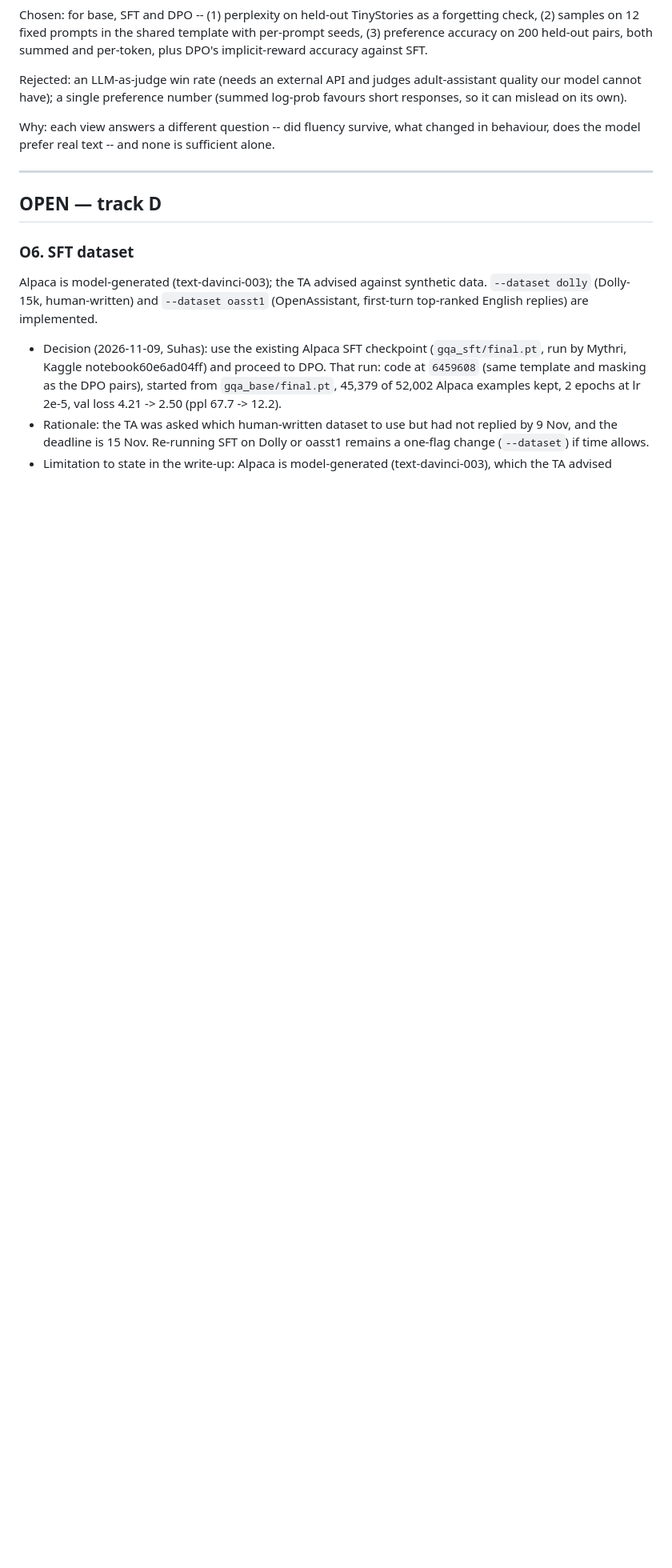
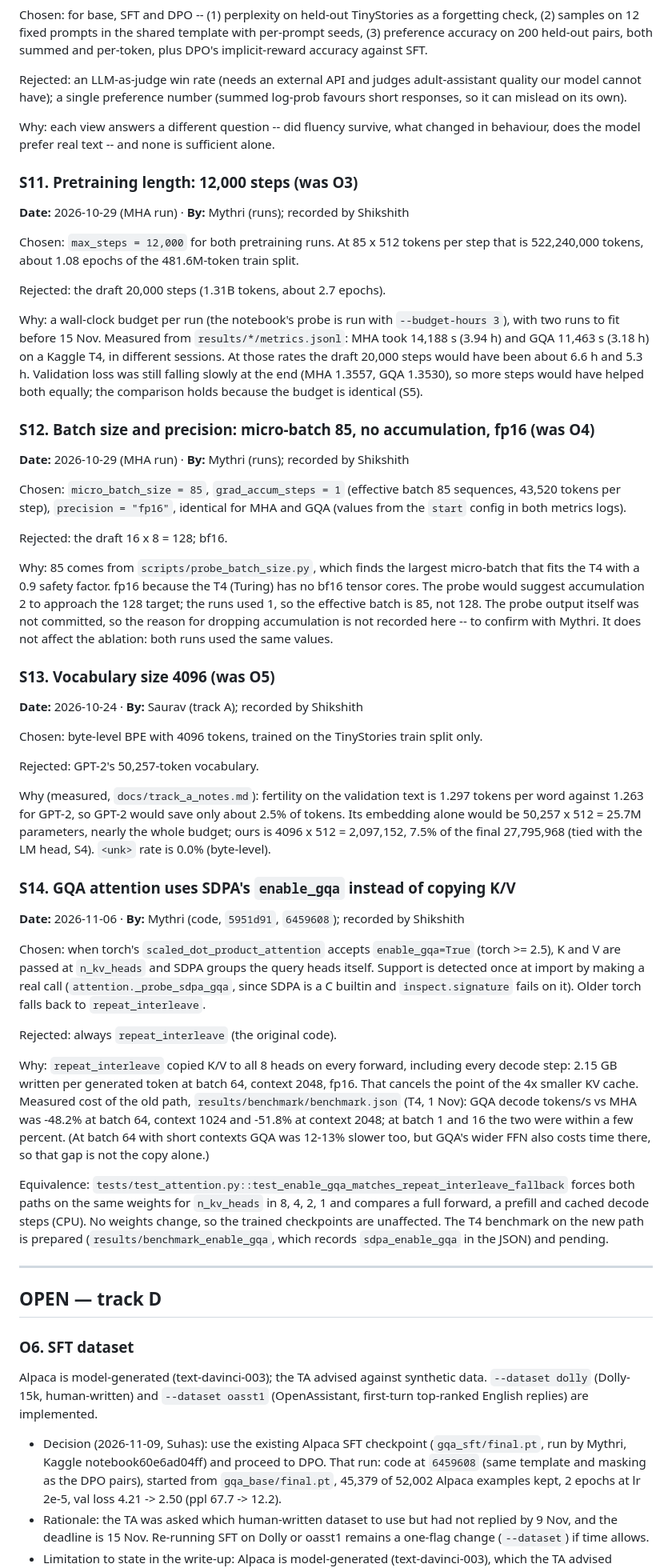
Before and after one commit to Shikshith05/AFML_miniproject, a Markdown page: docs/decisions.md, the part around one of its changes. Shown at 80% size. GitHub-like rendering; blank space fills up the shorter version.

Commit message:
docs(decisions): settle O3-O5 as S11-S13, add S14 (enable_gqa), O6 status
- S11 (was O3): 12,000 steps, 522M tokens, wall times from the logs
- S12 (was O4): micro-batch 85, accumulation 1, fp16; notes that the reason
  for dropping accumulation is not recorded (to confirm with Mythri)
- S13 (was O5): vocab 4096, fertility and embedding share from track A notes
- S14: SDPA enable_gqa instead of repeat_interleave: what, why, the old
  path's measured cost from results/benchmark/benchmark.json, and the
  equivalence test in tests/test_attention.py
- O6: oasst1 re-run prepared on shikshith/final-prep, pending (no results)

```diff
--- a/docs/decisions.md
+++ b/docs/decisions.md
@@ -199,6 +168,84 @@ Why: each view answers a different question -- did fluency survive, what
 changed in behaviour, does the model prefer real text -- and none is
 sufficient alone.
 
+### S11. Pretraining length: 12,000 steps (was O3)
+**Date:** 2026-10-29 (MHA run) · **By:** Mythri (runs); recorded by Shikshith
+
+Chosen: `max_steps = 12,000` for both pretraining runs. At 85 x 512 tokens
+per step that is 522,240,000 tokens, about 1.08 epochs of the 481.6M-token
+train split.
+
+Rejected: the draft 20,000 steps (1.31B tokens, about 2.7 epochs).
+
+Why: a wall-clock budget per run (the notebook's probe is run with
+`--budget-hours 3`), with two runs to fit before 15 Nov. Measured from
+`results/*/metrics.jsonl`: MHA took 14,188 s (3.94 h) and GQA 11,463 s
+(3.18 h) on a Kaggle T4, in different sessions. At those rates the draft
+20,000 steps would have been about 6.6 h and 5.3 h.
+Validation loss was still falling slowly at the end (MHA 1.3557, GQA 1.3530),
+so more steps would have helped both equally; the comparison holds because
+the budget is identical (S5).
+
+### S12. Batch size and precision: micro-batch 85, no accumulation, fp16 (was O4)
+**Date:** 2026-10-29 (MHA run) · **By:** Mythri (runs); recorded by Shikshith
+
+Chosen: `micro_batch_size = 85`, `grad_accum_steps = 1` (effective batch
+85 sequences, 43,520 tokens per step), `precision = "fp16"`, identical for
+MHA and GQA (values from the `start` config in both metrics logs).
+
+Rejected: the draft 16 x 8 = 128; bf16.
+
+Why: 85 comes from `scripts/probe_batch_size.py`, which finds the largest
+micro-batch that fits the T4 with a 0.9 safety factor. fp16 because the T4
+(Turing) has no bf16 tensor cores. The probe would suggest accumulation 2
+to approach the 128 target; the runs used 1, so the effective batch is 85,
+not 128. The probe output itself was not committed, so the reason for
+dropping accumulation is not recorded here -- to confirm with Mythri. It
+does not affect the ablation: both runs used the same values.
+
+### S13. Vocabulary size 4096 (was O5)
+**Date:** 2026-10-24 · **By:** Saurav (track A); recorded by Shikshith
+
+Chosen: byte-level BPE with 4096 tokens, trained on the TinyStories train
+split only.
+
+Rejected: GPT-2's 50,257-token vocabulary.
+
+Why (measured, `docs/track_a_notes.md`): fertility on the validation text
+is 1.297 tokens per word against 1.263 for GPT-2, so GPT-2 would save only
+about 2.5% of tokens. Its embedding alone would be 50,257 x 512 = 25.7M
+parameters, nearly the whole budget; ours is 4096 x 512 = 2,097,152, 7.5%
+of the final 27,795,968 (tied with the LM head, S4). `<unk>` rate is 0.0%
+(byte-level).
+
+### S14. GQA attention uses SDPA's `enable_gqa` instead of copying K/V
+**Date:** 2026-11-06 · **By:** Mythri (code, `5951d91`, `6459608`); recorded by Shikshith
+
+Chosen: when torch's `scaled_dot_product_attention` accepts
+`enable_gqa=True` (torch >= 2.5), K and V are passed at `n_kv_heads` and
+SDPA groups the query heads itself. Support is detected once at import by
+making a real call (`attention._probe_sdpa_gqa`, since SDPA is a C builtin
+and `inspect.signature` fails on it). Older torch falls back to
+`repeat_interleave`.
+
+Rejected: always `repeat_interleave` (the original code).
+
+Why: `repeat_interleave` copied K/V to all 8 heads on every forward,
+including every decode step: 2.15 GB written per generated token at batch
+64, context 2048, fp16. That cancels the point of the 4x smaller KV cache.
+Measured cost of the old path, `results/benchmark/benchmark.json` (T4,
+1 Nov): GQA decode tokens/s vs MHA was -48.2% at batch 64, context 1024
+and -51.8% at context 2048; at batch 1 and 16 the two were within a few
+percent. (At batch 64 with short contexts GQA was 12-13% slower too, but
+GQA's wider FFN also costs time there, so that gap is not the copy alone.)
+
+Equivalence: `tests/test_attention.py::test_enable_gqa_matches_repeat_interleave_fallback`
+forces both paths on the same weights for `n_kv_heads` in 8, 4, 2, 1 and
+compares a full forward, a prefill and cached decode steps (CPU). No
+weights change, so the trained checkpoints are unaffected. The T4 benchmark
+on the new path is prepared (`results/benchmark_enable_gqa`, which records
+`sdpa_enable_gqa` in the JSON) and pending.
+
 ---
 
 ## OPEN — track D
```
Also changed, not shown: other parts of docs/decisions.md (+5 -32 lines).
